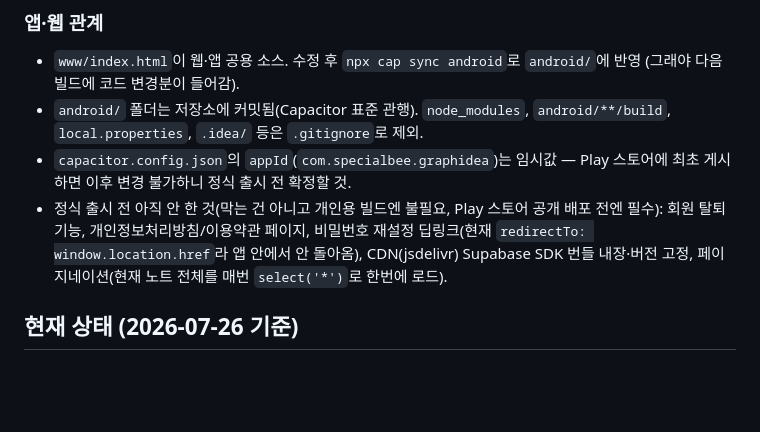
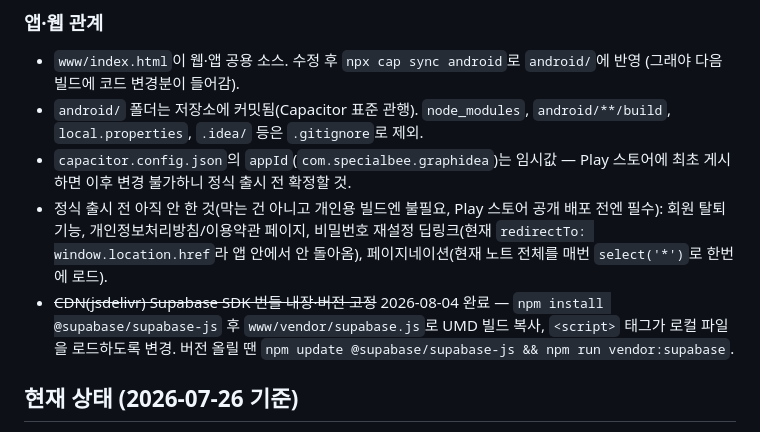
Before and after one commit to SpecialBee/NoteApp, a Markdown page: CONTINUE-ON-ANOTHER-COMPUTER.md, the part around the change. Rendered like a GitHub page; blank space fills up the shorter version.

Commit message:
Cross off Supabase SDK bundling from the pre-launch checklist

```diff
--- a/CONTINUE-ON-ANOTHER-COMPUTER.md
+++ b/CONTINUE-ON-ANOTHER-COMPUTER.md
@@ -38,7 +38,8 @@
 - `www/index.html`이 웹·앱 공용 소스. 수정 후 `npx cap sync android`로 `android/`에 반영 (그래야 다음 빌드에 코드 변경분이 들어감).
 - `android/` 폴더는 저장소에 커밋됨(Capacitor 표준 관행). `node_modules`, `android/**/build`, `local.properties`, `.idea/` 등은 `.gitignore`로 제외.
 - `capacitor.config.json`의 `appId`(`com.specialbee.graphidea`)는 임시값 — Play 스토어에 최초 게시하면 이후 변경 불가하니 정식 출시 전 확정할 것.
-- 정식 출시 전 아직 안 한 것(막는 건 아니고 개인용 빌드엔 불필요, Play 스토어 공개 배포 전엔 필수): 회원 탈퇴 기능, 개인정보처리방침/이용약관 페이지, 비밀번호 재설정 딥링크(현재 `redirectTo: window.location.href`라 앱 안에서 안 돌아옴), CDN(jsdelivr) Supabase SDK 번들 내장·버전 고정, 페이지네이션(현재 노트 전체를 매번 `select('*')`로 한번에 로드).
+- 정식 출시 전 아직 안 한 것(막는 건 아니고 개인용 빌드엔 불필요, Play 스토어 공개 배포 전엔 필수): 회원 탈퇴 기능, 개인정보처리방침/이용약관 페이지, 비밀번호 재설정 딥링크(현재 `redirectTo: window.location.href`라 앱 안에서 안 돌아옴), 페이지네이션(현재 노트 전체를 매번 `select('*')`로 한번에 로드).
+- ~~CDN(jsdelivr) Supabase SDK 번들 내장·버전 고정~~ 2026-08-04 완료 — `npm install @supabase/supabase-js` 후 `www/vendor/supabase.js`로 UMD 빌드 복사, `<script>` 태그가 로컬 파일을 로드하도록 변경. 버전 올릴 땐 `npm update @supabase/supabase-js && npm run vendor:supabase`.
 
 ## 현재 상태 (2026-07-26 기준)
 - 노트 타입: 일반(마크다운) · 🎨 캔버스 · 📊 테이블. + 🗄 데이터베이스는 전역 뷰(사이드바 검색 위 버튼).
```
Also changed, not shown: CHANGELOG.md (+2 -1 lines).
